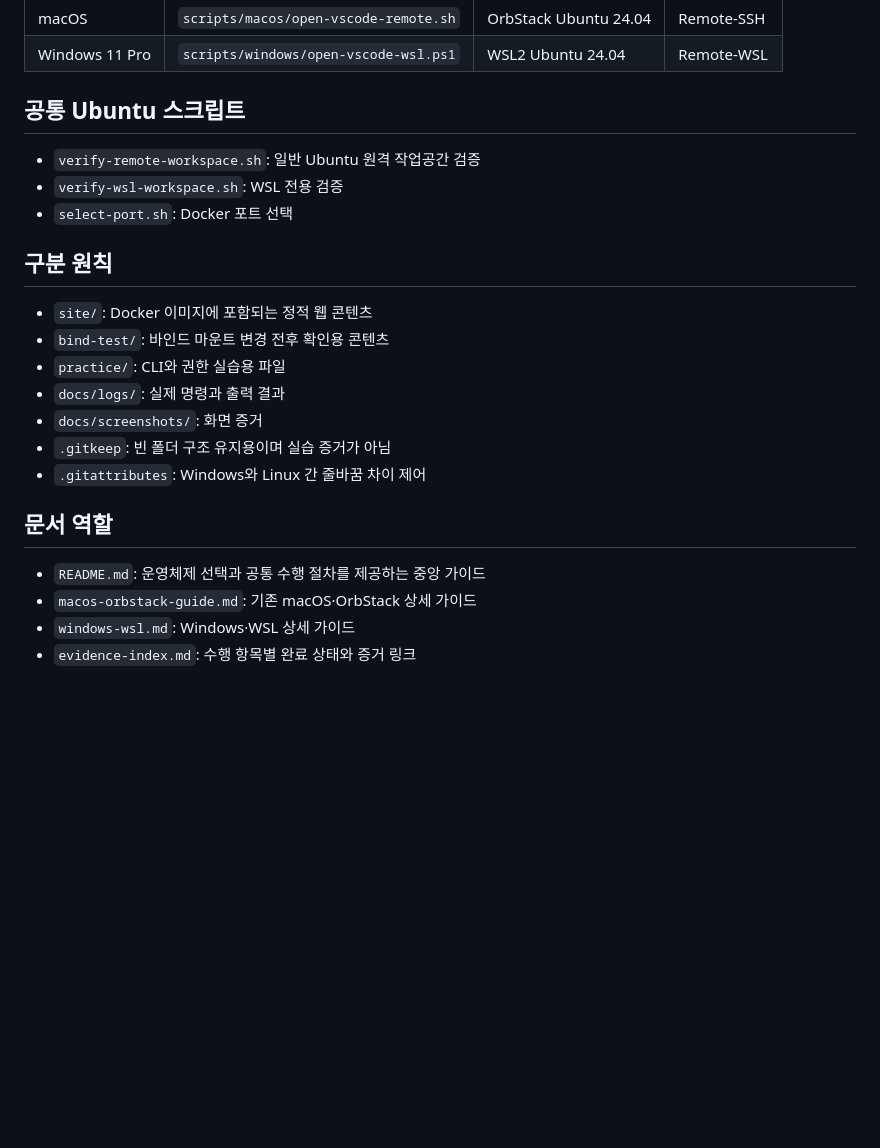
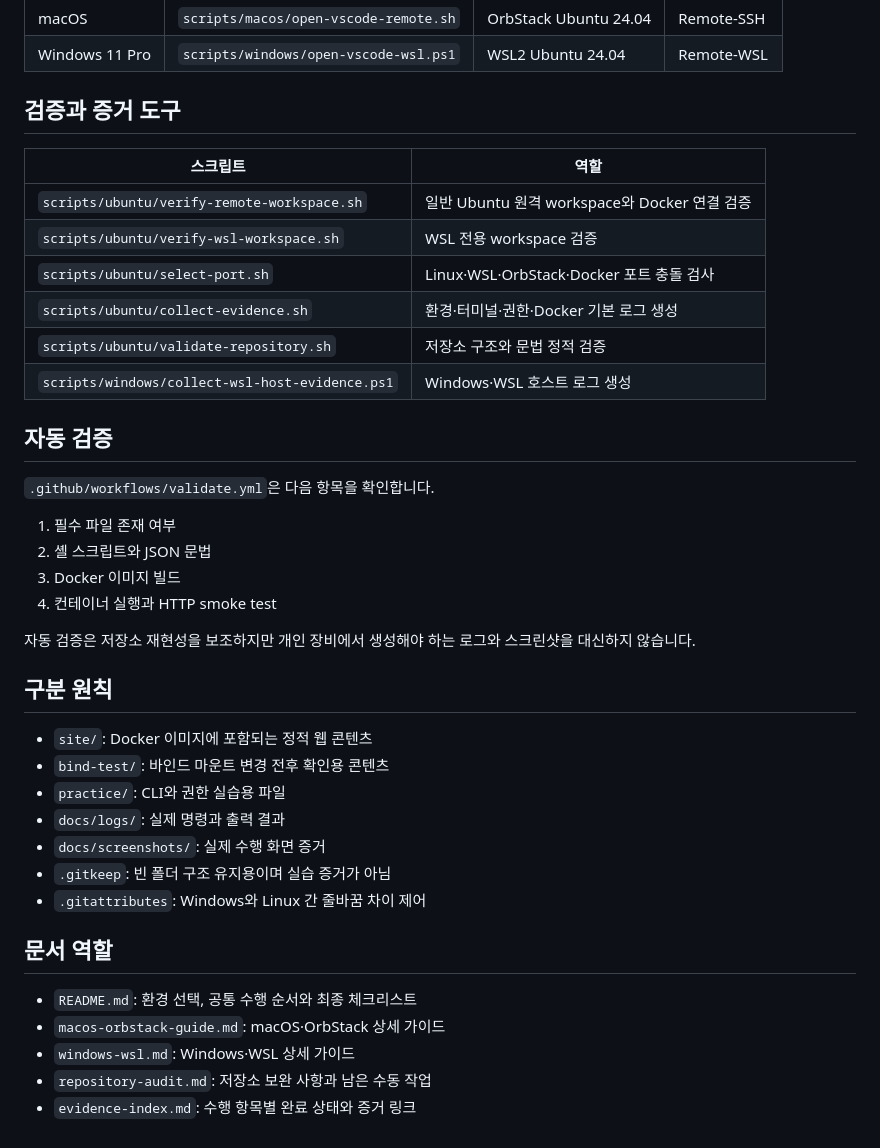
Before and after one commit to gahyun1004/codyssey-training-e1-1, a Markdown page: docs/repository-structure.md, the part around one of its changes. Rendered like a GitHub page; blank space fills up the shorter version.

Commit message:
Docs: synchronize the repository structure map

```diff
--- a/docs/repository-structure.md
+++ b/docs/repository-structure.md
@@ -71,11 +78,27 @@ codyssey-training-e1-1/
 | macOS | `scripts/macos/open-vscode-remote.sh` | OrbStack Ubuntu 24.04 | Remote-SSH |
 | Windows 11 Pro | `scripts/windows/open-vscode-wsl.ps1` | WSL2 Ubuntu 24.04 | Remote-WSL |
 
-## 공통 Ubuntu 스크립트
+## 검증과 증거 도구
 
-- `verify-remote-workspace.sh`: 일반 Ubuntu 원격 작업공간 검증
-- `verify-wsl-workspace.sh`: WSL 전용 검증
-- `select-port.sh`: Docker 포트 선택
+| 스크립트 | 역할 |
+|---|---|
+| `scripts/ubuntu/verify-remote-workspace.sh` | 일반 Ubuntu 원격 workspace와 Docker 연결 검증 |
+| `scripts/ubuntu/verify-wsl-workspace.sh` | WSL 전용 workspace 검증 |
+| `scripts/ubuntu/select-port.sh` | Linux·WSL·OrbStack·Docker 포트 충돌 검사 |
+| `scripts/ubuntu/collect-evidence.sh` | 환경·터미널·권한·Docker 기본 로그 생성 |
+| `scripts/ubuntu/validate-repository.sh` | 저장소 구조와 문법 정적 검증 |
+| `scripts/windows/collect-wsl-host-evidence.ps1` | Windows·WSL 호스트 로그 생성 |
+
+## 자동 검증
+
+`.github/workflows/validate.yml`은 다음 항목을 확인합니다.
+
+1. 필수 파일 존재 여부
+2. 셸 스크립트와 JSON 문법
+3. Docker 이미지 빌드
+4. 컨테이너 실행과 HTTP smoke test
+
+자동 검증은 저장소 재현성을 보조하지만 개인 장비에서 생성해야 하는 로그와 스크린샷을 대신하지 않습니다.
 
 ## 구분 원칙
 
@@ -83,13 +106,14 @@ codyssey-training-e1-1/
 - `bind-test/`: 바인드 마운트 변경 전후 확인용 콘텐츠
 - `practice/`: CLI와 권한 실습용 파일
 - `docs/logs/`: 실제 명령과 출력 결과
-- `docs/screenshots/`: 화면 증거
+- `docs/screenshots/`: 실제 수행 화면 증거
 - `.gitkeep`: 빈 폴더 구조 유지용이며 실습 증거가 아님
 - `.gitattributes`: Windows와 Linux 간 줄바꿈 차이 제어
 
 ## 문서 역할
 
-- `README.md`: 운영체제 선택과 공통 수행 절차를 제공하는 중앙 가이드
-- `macos-orbstack-guide.md`: 기존 macOS·OrbStack 상세 가이드
+- `README.md`: 환경 선택, 공통 수행 순서와 최종 체크리스트
+- `macos-orbstack-guide.md`: macOS·OrbStack 상세 가이드
 - `windows-wsl.md`: Windows·WSL 상세 가이드
+- `repository-audit.md`: 저장소 보완 사항과 남은 수동 작업
 - `evidence-index.md`: 수행 항목별 완료 상태와 증거 링크
```
Also changed, not shown: other parts of docs/repository-structure.md (+9 -2 lines).
